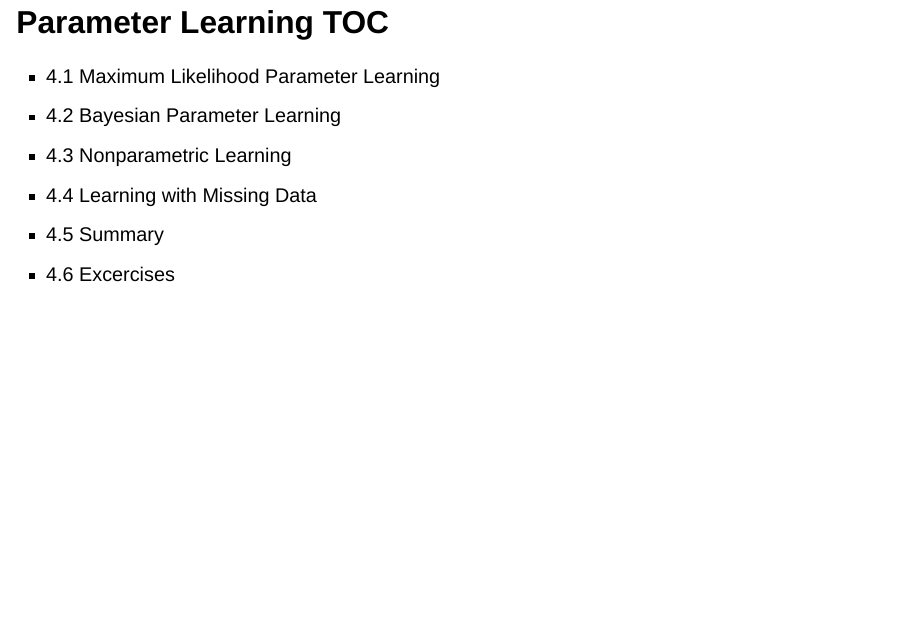
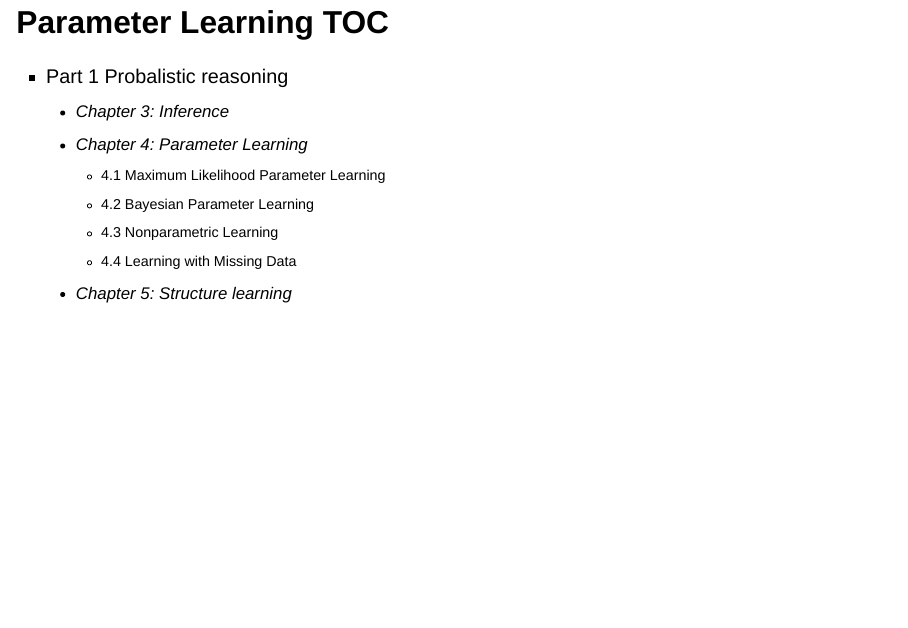
Before and after one commit to cast42/chapter4_parameter_learning, a Quarto document (parameter_learning.qmd): page 2 of 44. Rendered offline with R 4.5, knitr and Pandoc in place of Quarto, with nearby package versions; drawn as Slidy slides in place of the format the file asks for.

Commit message:
better overview, added notebooks

```diff
--- a/parameter_learning.qmd
+++ b/parameter_learning.qmd
@@ -17,12 +17,15 @@ resources:
 ---
 ## Parameter Learning TOC
 
-- 4.1 Maximum Likelihood Parameter Learning
-- 4.2 Bayesian Parameter Learning
-- 4.3 Nonparametric Learning
-- 4.4 Learning with Missing Data
-- 4.5 Summary
-- 4.6 Excercises
+- Part 1 Probalistic reasoning
+  - Chapter 3: Inference
+  - Chapter 4: Parameter Learning
+    - 4.1 Maximum Likelihood Parameter Learning
+    - 4.2 Bayesian Parameter Learning
+    - 4.3 Nonparametric Learning
+    - 4.4 Learning with Missing Data
+  - Chapter 5: Structure learning
+
 
 ## Bayesian network
 
```
Also changed, not shown: parameter_learning.html, 2 other files.
